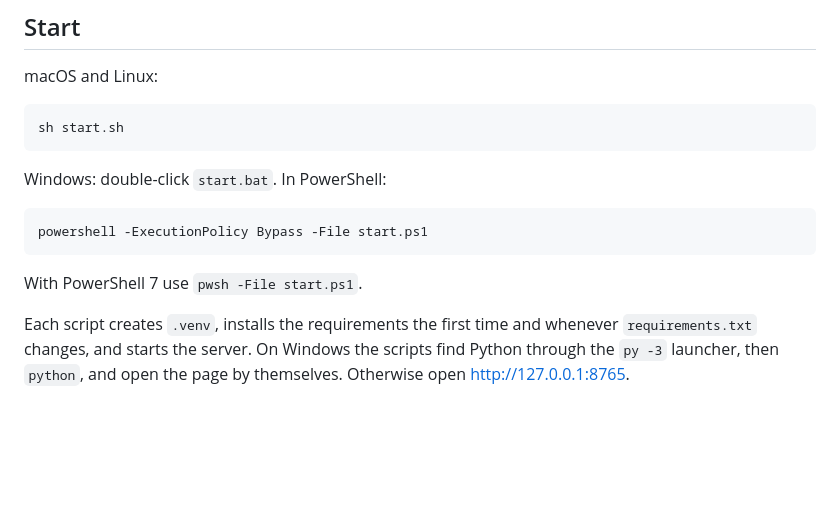
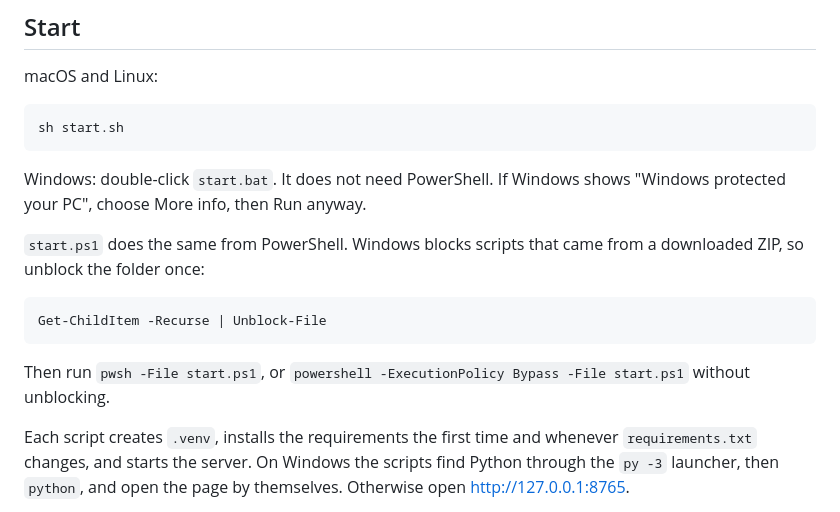
Before and after one commit to Romciiito/discord-mirror, a Markdown page: README.md, the part around the change. GitHub-like rendering; blank space fills up the shorter version.

Commit message:
Make start.bat the Windows start and explain blocked scripts.

````diff
--- a/README.md
+++ b/README.md
@@ -14,13 +14,15 @@ macOS and Linux:
 sh start.sh
 ```
 
-Windows: double-click `start.bat`. In PowerShell:
+Windows: double-click `start.bat`. It does not need PowerShell. If Windows shows "Windows protected your PC", choose More info, then Run anyway.
+
+`start.ps1` does the same from PowerShell. Windows blocks scripts that came from a downloaded ZIP, so unblock the folder once:
 
 ```powershell
-powershell -ExecutionPolicy Bypass -File start.ps1
+Get-ChildItem -Recurse | Unblock-File
 ```
 
-With PowerShell 7 use `pwsh -File start.ps1`.
+Then run `pwsh -File start.ps1`, or `powershell -ExecutionPolicy Bypass -File start.ps1` without unblocking.
 
 Each script creates `.venv`, installs the requirements the first time and whenever `requirements.txt` changes, and starts the server. On Windows the scripts find Python through the `py -3` launcher, then `python`, and open the page by themselves. Otherwise open [http://127.0.0.1:8765](http://127.0.0.1:8765).
 
````
